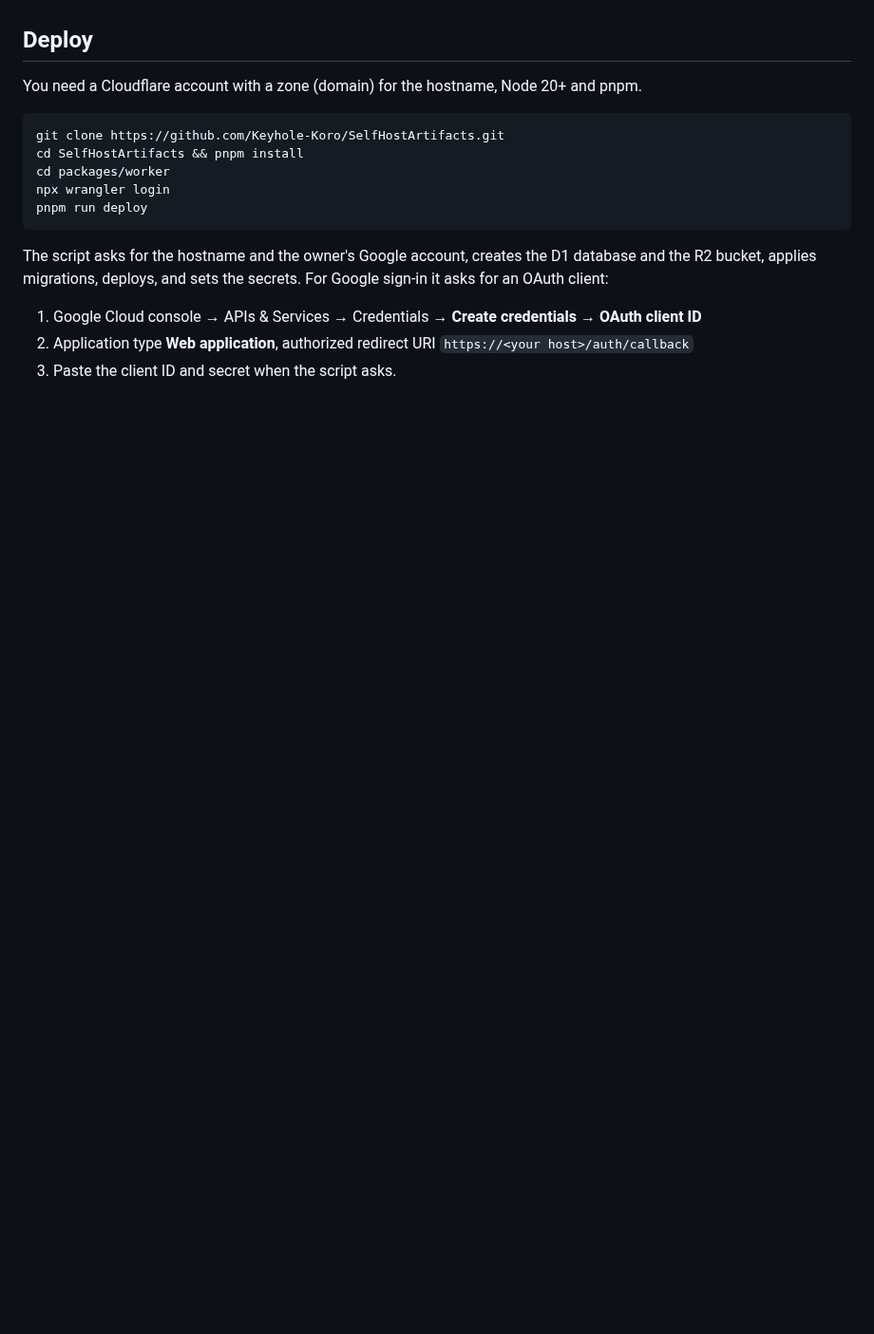
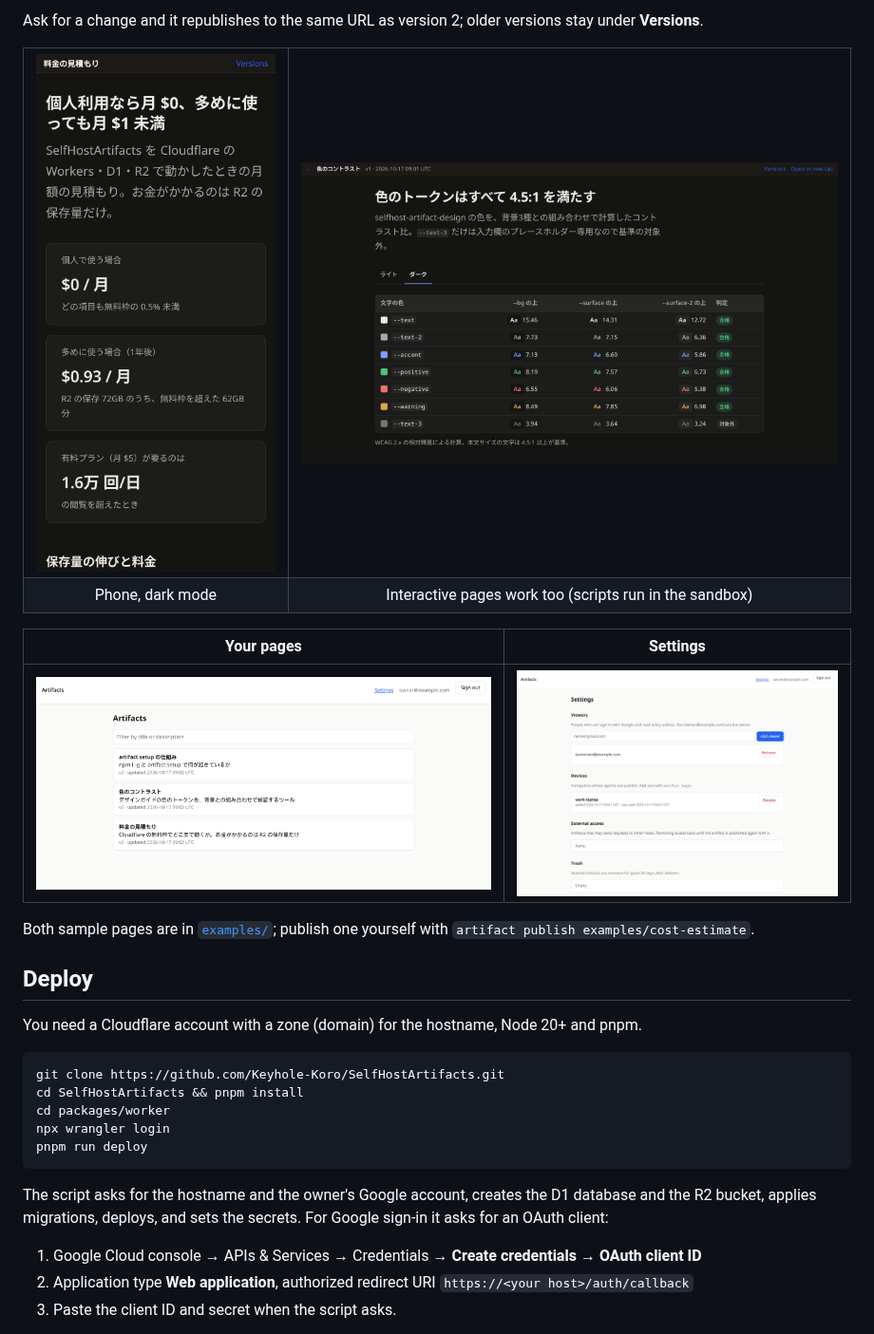
Before and after one commit to Keyhole-Koro/SelfHostArtifacts, a Markdown page: README.md, the part around one of its changes. Shown at 95% size. GitHub-like rendering; pictures changed too: docs/images/list.png (added), docs/images/phone-dark.png (added), docs/images/settings.png (added); blank space fills up the shorter version.

```diff
--- a/README.md
+++ b/README.md
@@ -21,3 +40,23 @@ Agent ──stdio MCP──▶ artifact (CLI on your computer) ──signed HTTP
+Ask for a change and it republishes to the same URL as version 2; older versions stay under
+**Versions**.
+
+<table>
+<tr>
+<td width="32%"><img src="docs/images/phone-dark.png" alt="The same page on a phone in dark mode"></td>
+<td><img src="docs/images/tool-dark.png" alt="An interactive page: a contrast checker with tabs and a table, in dark mode"></td>
+</tr>
+<tr>
+<td align="center">Phone, dark mode</td>
+<td align="center">Interactive pages work too (scripts run in the sandbox)</td>
+</tr>
+</table>
+
+| Your pages | Settings |
+|---|---|
+| ![The list of published artifacts with titles, descriptions and versions](docs/images/list.png) | ![Settings: viewers, devices, external access and trash](docs/images/settings.png) |
+
+Both sample pages are in [`examples/`](examples); publish one yourself with
+`artifact publish examples/cost-estimate`.
 
 ## Deploy
 
```
Also changed, not shown: other parts of README.md (+19 -0 lines), docs/images/viewer.png (added), 2 other files.
